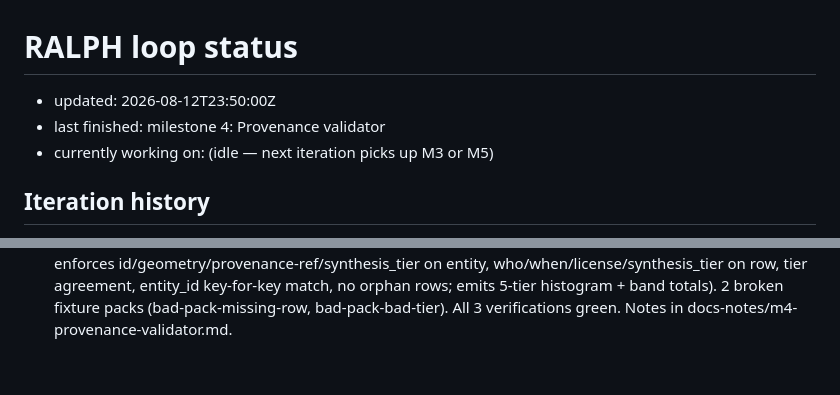
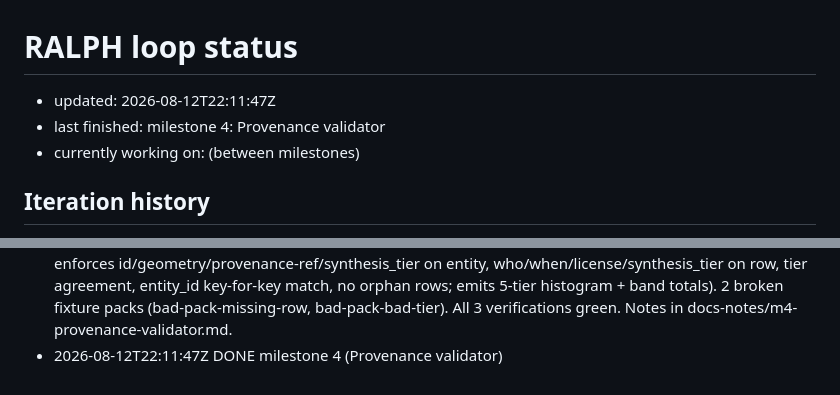
Before and after one commit to TheApexWu/VILLE, a Markdown page: RALPH.md, 2 parts joined by grey strips. GitHub-like rendering.

Commit message:
ralph: milestone 4 complete — Provenance validator

```diff
--- a/RALPH.md
+++ b/RALPH.md
@@ -1,8 +1,8 @@
 # RALPH loop status
 
-- updated: 2026-08-12T23:50:00Z
+- updated: 2026-08-12T22:11:47Z
 - last finished: milestone 4: Provenance validator
-- currently working on: (idle — next iteration picks up M3 or M5)
+- currently working on: (between milestones)
 
 ## Iteration history
 - 2026-08-12T14:03:17Z START iteration 1 -> milestone 0 (Repo scaffold + preflight), attempt 1
@@ -27,3 +27,4 @@
 - 2026-08-12T22:04:28Z DONE milestone 2 (One Île-de-la-Cité block manifest, hand-built)
 - 2026-08-12T22:04:30Z START iteration 3 -> milestone 4 (Provenance validator), attempt 1
 - 2026-08-12T23:50:00Z DONE milestone 4 — pipeline/validate_pack.py shipped (stdlib-only, schema-tolerant; enforces id/geometry/provenance-ref/synthesis_tier on entity, who/when/license/synthesis_tier on row, tier agreement, entity_id key-for-key match, no orphan rows; emits 5-tier histogram + band totals). 2 broken fixture packs (bad-pack-missing-row, bad-pack-bad-tier). All 3 verifications green. Notes in docs-notes/m4-provenance-validator.md.
+- 2026-08-12T22:11:47Z DONE milestone 4 (Provenance validator)
```
